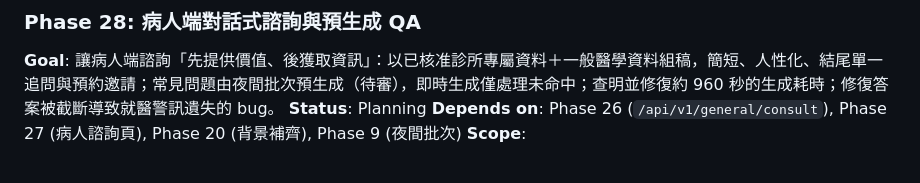
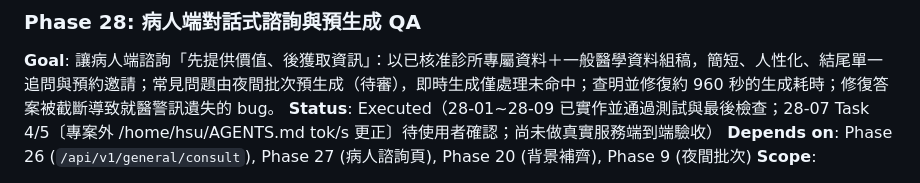
Before and after one commit to hsuyungfeng/clinicbrain, a Markdown page: .planning/ROADMAP.md, the part around the change. GitHub-like rendering.

```diff
--- a/.planning/ROADMAP.md
+++ b/.planning/ROADMAP.md
@@ -175,7 +175,7 @@
 ### Phase 28: 病人端對話式諮詢與預生成 QA
 
 **Goal**: 讓病人端諮詢「先提供價值、後獲取資訊」：以已核准診所專屬資料＋一般醫學資料組稿，簡短、人性化、結尾單一追問與預約邀請；常見問題由夜間批次預生成（待審），即時生成僅處理未命中；查明並修復約 960 秒的生成耗時；修復答案被截斷導致就醫警訊遺失的 bug。
-**Status**: Planning
+**Status**: Executed（28-01~28-09 已實作並通過測試與最後檢查；28-07 Task 4/5〔專案外 /home/hsu/AGENTS.md tok/s 更正〕待使用者確認；尚未做真實服務端到端驗收）
 **Depends on**: Phase 26 (`/api/v1/general/consult`), Phase 27 (病人諮詢頁), Phase 20 (背景補齊), Phase 9 (夜間批次)
 **Scope**:
   1. 耗時根因調查（reasoning／max_tokens／重試）與修復；必要時背景生成＋前端輪詢。
```
Also changed, not shown: .planning/.continue-here.md (+33 -22 lines).
